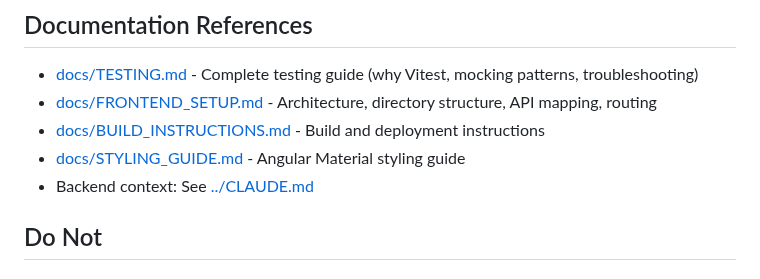
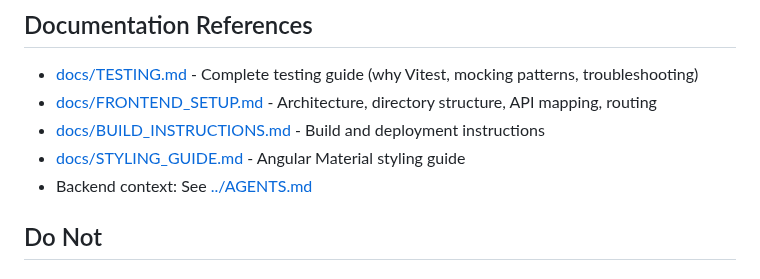
Before and after one commit to jschreuder/BookmarkBureau, a Markdown page: frontend/AGENTS.md, the part around the change. GitHub-like rendering.

```diff
--- a/frontend/CLAUDE.md
+++ b/frontend/AGENTS.md
@@ -168,7 +168,7 @@ Templates ≤ 40 lines SHOULD use external files unless trivially small (< 10 li
 - [docs/FRONTEND_SETUP.md](docs/FRONTEND_SETUP.md) - Architecture, directory structure, API mapping, routing
 - [docs/BUILD_INSTRUCTIONS.md](docs/BUILD_INSTRUCTIONS.md) - Build and deployment instructions
 - [docs/STYLING_GUIDE.md](docs/STYLING_GUIDE.md) - Angular Material styling guide
-- Backend context: See [../CLAUDE.md](../CLAUDE.md)
+- Backend context: See [../AGENTS.md](../AGENTS.md)
 
 ## Do Not
 
```
Also changed, not shown: AGENTS.md (renamed from CLAUDE.md, +2 -2 lines).
